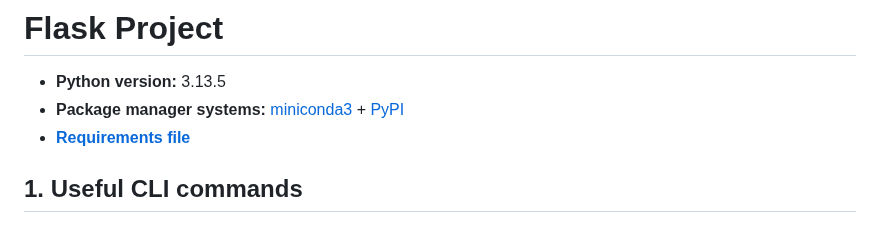
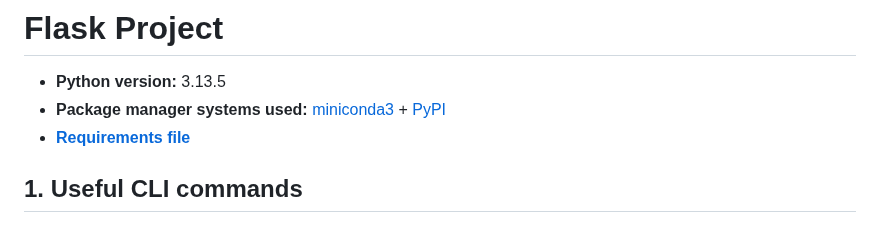
Before and after one commit to ignacio-serrano-rodriguez/flask, a Markdown page: README.md, the part around the change. Drawn GitHub-style.

Commit message:
Fix formatting in README.md for package manager systems description

```diff
--- a/README.md
+++ b/README.md
@@ -1,6 +1,6 @@
 # Flask Project
 - **Python version:** 3.13.5
-- **Package manager systems:** [miniconda3](https://www.anaconda.com/docs/getting-started/miniconda/main) + [PyPI](https://pypi.org/)
+- **Package manager systems used:** [miniconda3](https://www.anaconda.com/docs/getting-started/miniconda/main) + [PyPI](https://pypi.org/)
 - [**Requirements file**](https://github.com/ignacio-serrano-rodriguez/flask/blob/main/requirements.txt)
 
 ## 1. Useful CLI commands
```
